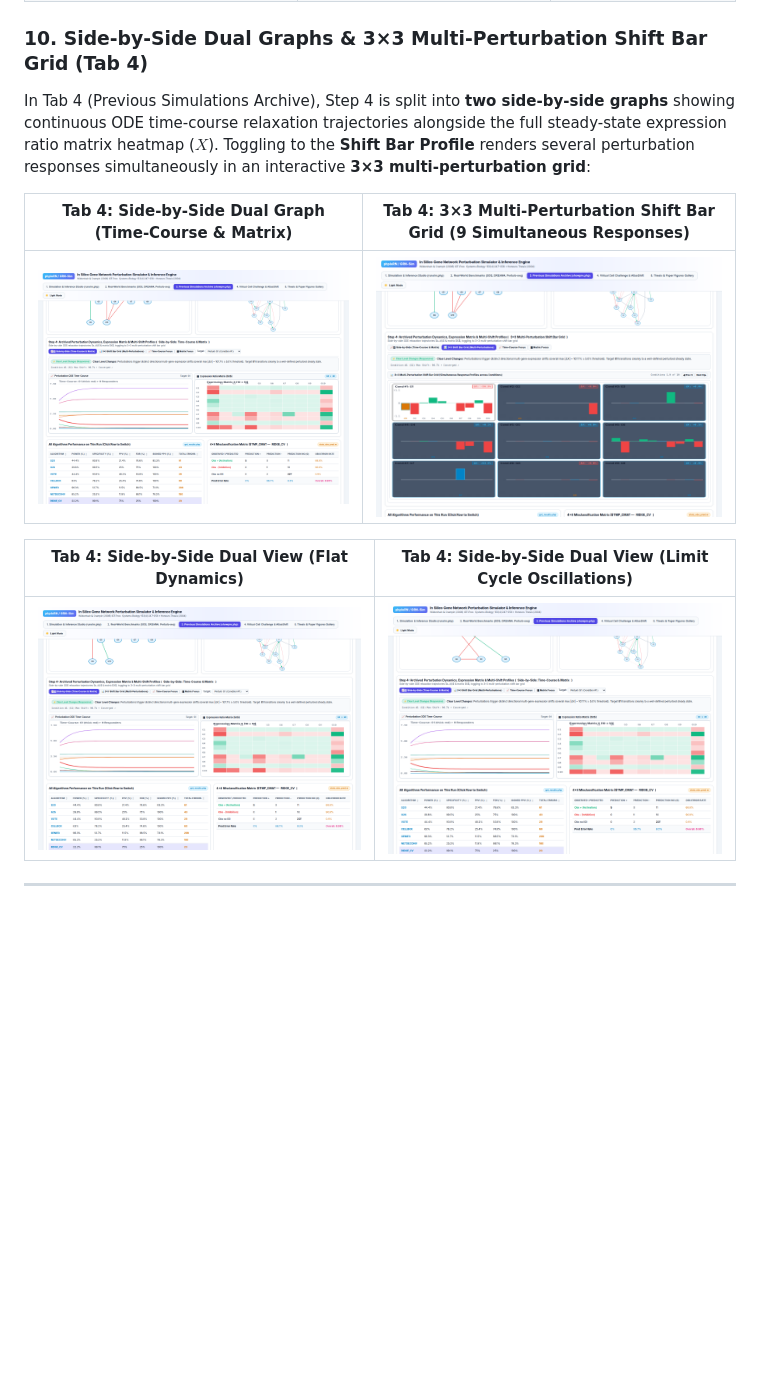
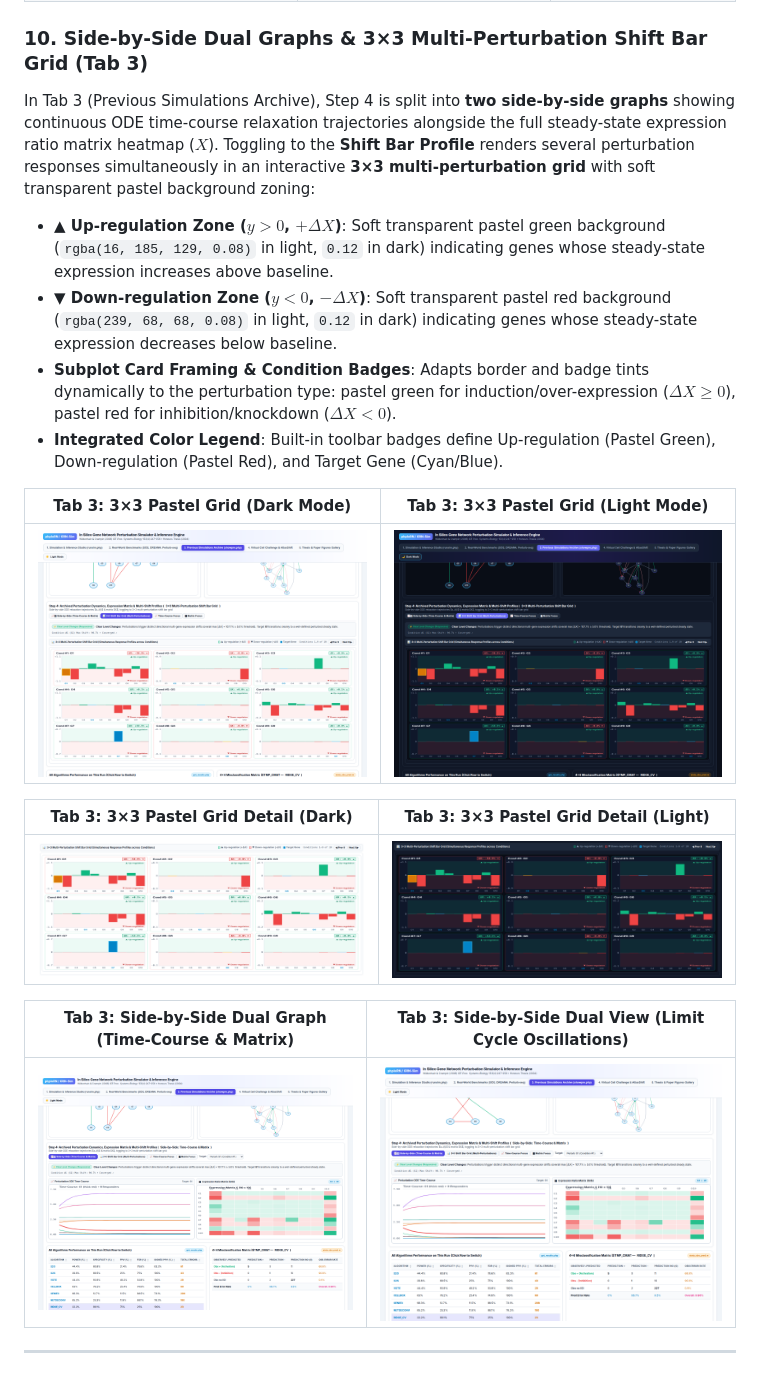
Before and after one commit to jwildenhain/gene-network-sim-inference, a Markdown page: README.md, the part around the change. GitHub-like rendering; pictures changed too: docs/screenshots/38_tab4_step4_3x3_shift_bar_grid.png, docs/screenshots/43_tab3_step4_3x3_pastel_grid_dark.png (added), docs/screenshots/44_tab3_step4_3x3_pastel_grid_light.png (added); blank space fills up the shorter version.

Commit message:
feat(viz): use soft transparent pastel green and red background zoning for up- and down-regulation in 3x3 perturbation grid

```diff
--- a/README.md
+++ b/README.md
@@ -130,16 +130,24 @@ Following a rigorous audit of the ODE simulation engine and a 100-parameter dyna
 | ![Representative Responsive](docs/screenshots/34_representative_responsive_timecourse.png) | ![Representative Flat](docs/screenshots/35_representative_flat_timecourse.png) | ![Representative Oscillating](docs/screenshots/36_representative_oscillating_timecourse.png) |
 | **⚡ Clear Level Changes**: Target gene transitions smoothly to new stable steady state ($\max \|\Delta X\| = 107.7\% \ge 5\%$). Tail fluctuation $< 0.0001$. | **⚪ Flat / Insensitive**: Perturbations produce negligible response ($\max \|\Delta X\| = 0.2\% < 5\%$). Trajectory settles horizontally. | **〰 Persistent Oscillations**: Limit cycle dynamics where the simulation **does NOT reach steady state** after perturbation (amplitude $= 335.8\%$). |
 
-### 10. Side-by-Side Dual Graphs & 3×3 Multi-Perturbation Shift Bar Grid (Tab 4)
-In Tab 4 (Previous Simulations Archive), Step 4 is split into **two side-by-side graphs** showing continuous ODE time-course relaxation trajectories alongside the full steady-state expression ratio matrix heatmap ($X$). Toggling to the **Shift Bar Profile** renders several perturbation responses simultaneously in an interactive **3×3 multi-perturbation grid**:
+### 10. Side-by-Side Dual Graphs & 3×3 Multi-Perturbation Shift Bar Grid (Tab 3)
+In Tab 3 (Previous Simulations Archive), Step 4 is split into **two side-by-side graphs** showing continuous ODE time-course relaxation trajectories alongside the full steady-state expression ratio matrix heatmap ($X$). Toggling to the **Shift Bar Profile** renders several perturbation responses simultaneously in an interactive **3×3 multi-perturbation grid** with soft transparent pastel background zoning:
+- **▲ Up-regulation Zone ($y > 0$, $+\Delta X$)**: Soft transparent pastel green background (`rgba(16, 185, 129, 0.08)` in light, `0.12` in dark) indicating genes whose steady-state expression increases above baseline.
+- **▼ Down-regulation Zone ($y < 0$, $-\Delta X$)**: Soft transparent pastel red background (`rgba(239, 68, 68, 0.08)` in light, `0.12` in dark) indicating genes whose steady-state expression decreases below baseline.
+- **Subplot Card Framing & Condition Badges**: Adapts border and badge tints dynamically to the perturbation type: pastel green for induction/over-expression ($\Delta X \ge 0$), pastel red for inhibition/knockdown ($\Delta X < 0$).
+- **Integrated Color Legend**: Built-in toolbar badges define Up-regulation (Pastel Green), Down-regulation (Pastel Red), and Target Gene (Cyan/Blue).
 
-| Tab 4: Side-by-Side Dual Graph (Time-Course & Matrix) | Tab 4: 3×3 Multi-Perturbation Shift Bar Grid (9 Simultaneous Responses) |
+| Tab 3: 3×3 Pastel Grid (Dark Mode) | Tab 3: 3×3 Pastel Grid (Light Mode) |
 | :---: | :---: |
-| ![Side by Side Dual Graph](docs/screenshots/37_tab4_step4_dual_side_by_side_responsive.png) | ![3x3 Multi-Perturbation Grid](docs/screenshots/38_tab4_step4_3x3_shift_bar_grid.png) |
+| ![3x3 Pastel Grid Dark](docs/screenshots/43_tab3_step4_3x3_pastel_grid_dark.png) | ![3x3 Pastel Grid Light](docs/screenshots/44_tab3_step4_3x3_pastel_grid_light.png) |
 
-| Tab 4: Side-by-Side Dual View (Flat Dynamics) | Tab 4: Side-by-Side Dual View (Limit Cycle Oscillations) |
+| Tab 3: 3×3 Pastel Grid Detail (Dark) | Tab 3: 3×3 Pastel Grid Detail (Light) |
 | :---: | :---: |
-| ![Dual Flat](docs/screenshots/39_tab4_step4_dual_side_by_side_flat.png) | ![Dual Oscillating](docs/screenshots/40_tab4_step4_dual_side_by_side_oscillating.png) |
+| ![3x3 Pastel Crop Dark](docs/screenshots/45_tab3_step4_3x3_pastel_grid_crop.png) | ![3x3 Pastel Crop Light](docs/screenshots/46_tab3_step4_3x3_pastel_grid_crop_light.png) |
+
+| Tab 3: Side-by-Side Dual Graph (Time-Course & Matrix) | Tab 3: Side-by-Side Dual View (Limit Cycle Oscillations) |
+| :---: | :---: |
+| ![Side by Side Dual Graph](docs/screenshots/37_tab4_step4_dual_side_by_side_responsive.png) | ![Dual Oscillating](docs/screenshots/40_tab4_step4_dual_side_by_side_oscillating.png) |
 
 ---
 
```
Also changed, not shown: docs/WORKFLOW_STEPS_PIPELINE.md (+4 -0 lines), 2 other files.
